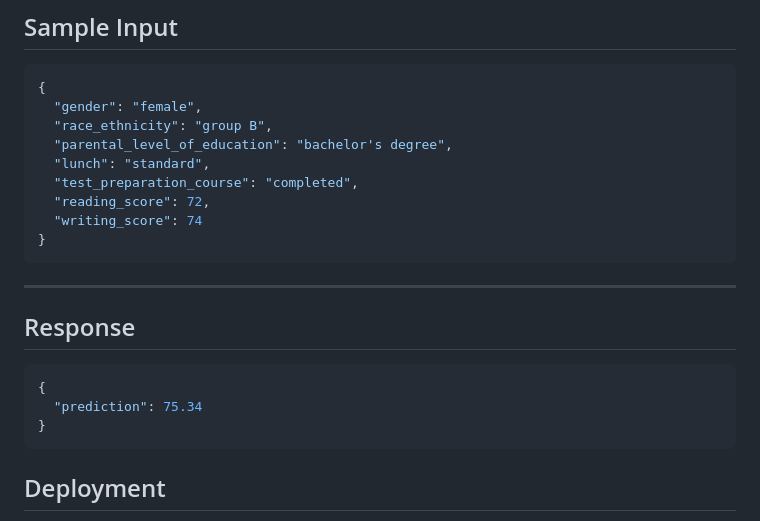
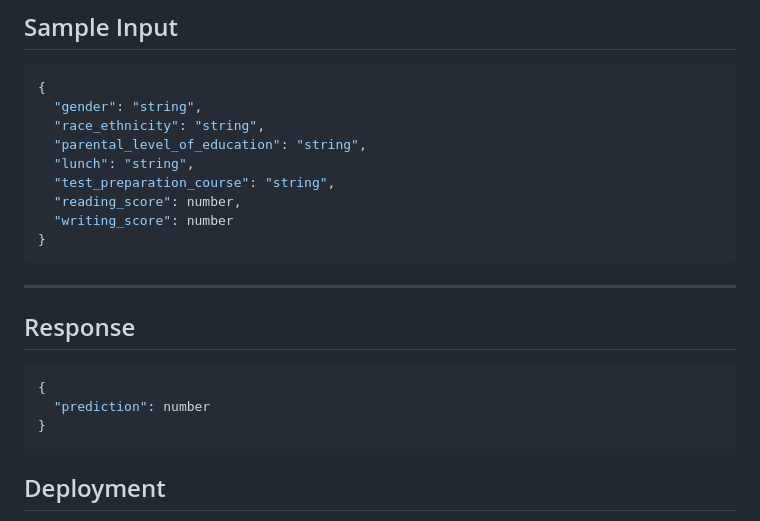
Before and after one commit to AYUSH4951/Student_Predictor_ML, a Markdown page: README.md, the part around the change. Drawn GitHub-style.

````diff
--- a/README.md
+++ b/README.md
@@ -141,13 +141,13 @@ POST /predict
 
 ```json
 {
-  "gender": "female",
-  "race_ethnicity": "group B",
-  "parental_level_of_education": "bachelor's degree",
-  "lunch": "standard",
-  "test_preparation_course": "completed",
-  "reading_score": 72,
-  "writing_score": 74
+  "gender": "string",
+  "race_ethnicity": "string",
+  "parental_level_of_education": "string",
+  "lunch": "string",
+  "test_preparation_course": "string",
+  "reading_score": number,
+  "writing_score": number
 }
 ```
 
@@ -157,7 +157,7 @@ POST /predict
 
 ```json
 {
-  "prediction": 75.34
+  "prediction": number
 }
 ```
 
````
